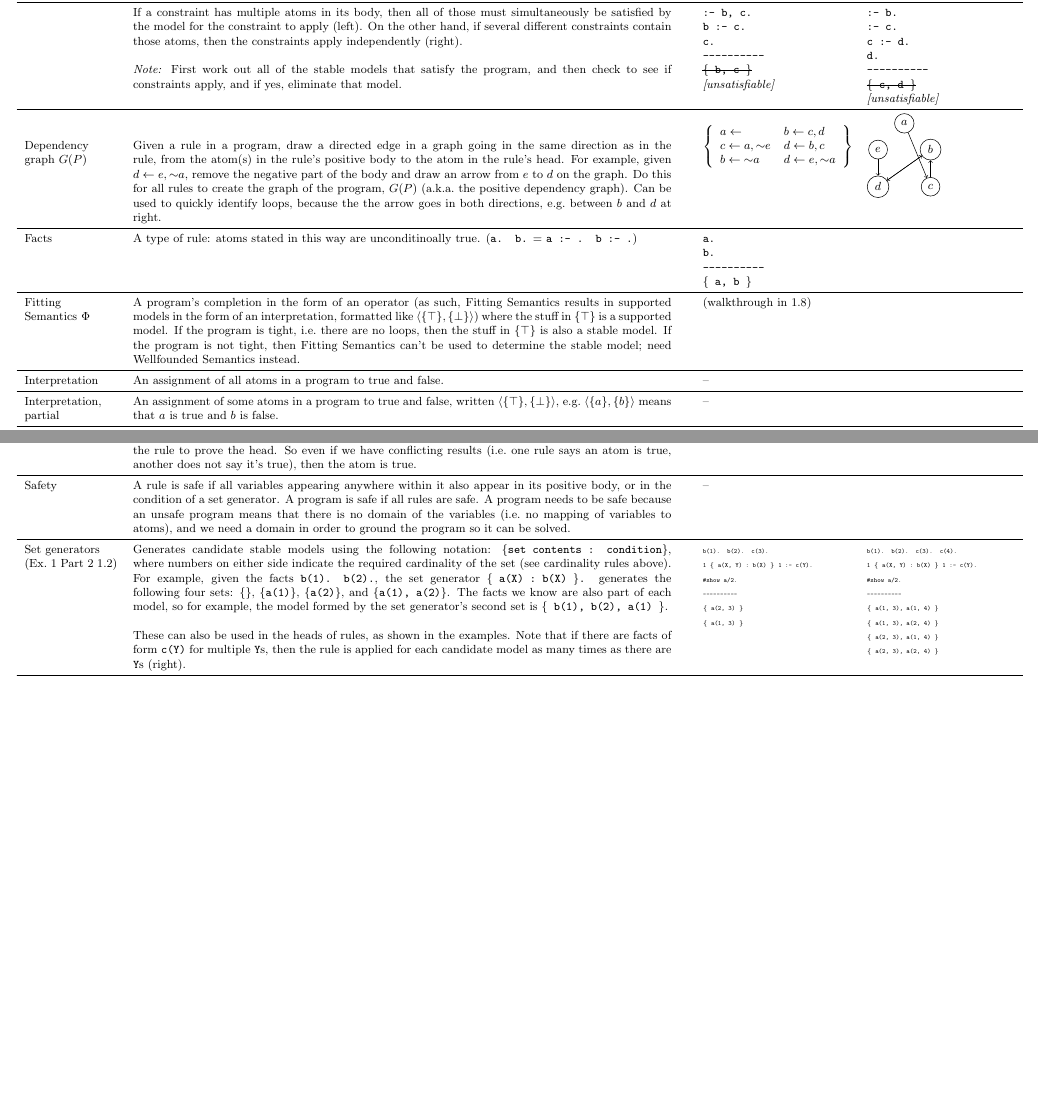
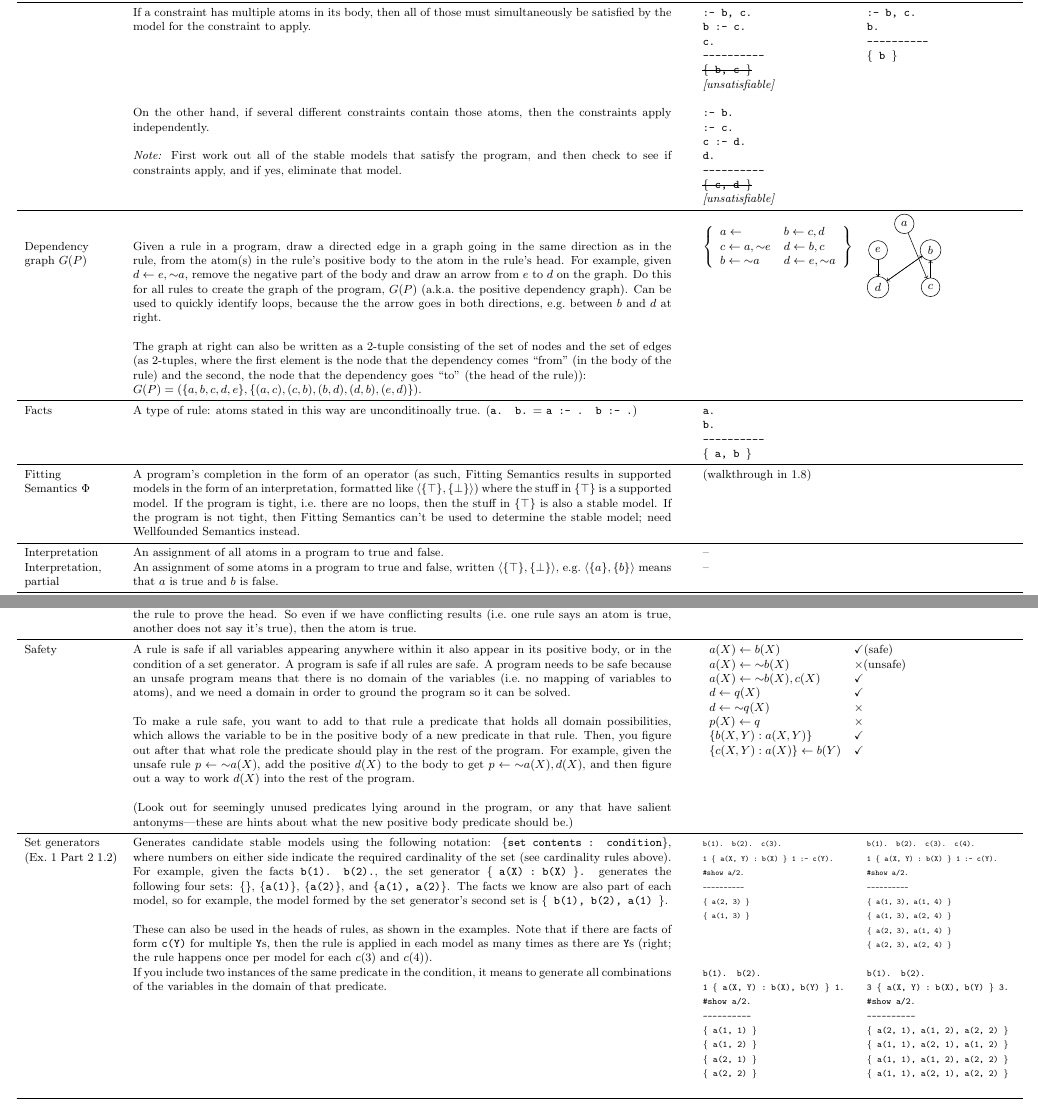
Before and after one commit to elizabethpankratz/asp-cheatsheet, a LaTeX document (asp-cheatsheet.tex): two parts of pages 15 and 18 of 21 before the commit and two parts of pages 15 and 19 of 22 after it, joined at a grey line, cut so that both start at the same text, the shorter picture padded with empty space. Compiled offline with pdfLaTeX.

Commit message:
Corrections to glossary

```diff
--- a/asp-cheatsheet.tex
+++ b/asp-cheatsheet.tex
@@ -1021,10 +1024,8 @@ For the latter, all models are eliminated that \textit{do} contain \texttt{a}, s
 	---------- \newline
 	\{ \} } \\
 
-& If a constraint has multiple atoms in its body, then all of those must simultaneously be satisfied by the model for the constraint to apply (left).
-On the other hand, if several different constraints contain those atoms, then the constraints apply independently (right). \newline
-
-\textit{Note:} First work out all of the stable models that satisfy the program, and then check to see if constraints apply, and if yes, eliminate that model.
+& If a constraint has multiple atoms in its body, then all of those must simultaneously be satisfied by the model for the constraint to apply.
+
 && \texttt{%
 	:- b, c. \newline
 	b :- c. \newline
@@ -1033,19 +1034,30 @@ On the other hand, if several different constraints contain those atoms, then th
 	\sout{\{ b, c \}} } \newline
 \textit{[unsatisfiable]}
 & \texttt{%
+	:- b, c. \newline
+	b. \newline
+	---------- \newline
+	\{ b \}} \\ &\\
+
+& On the other hand, if several different constraints contain those atoms, then the constraints apply independently. \newline
+
+\textit{Note:} First work out all of the stable models that satisfy the program, and then check to see if constraints apply, and if yes, eliminate that model.
+&& \texttt{%
 	:- b. \newline
 	:- c. \newline
 	c :- d. \newline
 	d. \newline
 	---------- \newline
 	\sout{\{ c, d \}} } \newline
-\textit{[unsatisfiable]} \\ \midrule
+\textit{[unsatisfiable]} \\  \midrule
 
 Dependency graph $G(P)$
 & Given a rule in a program, draw a directed edge in a graph going in the same direction as in the rule, from the atom(s) in the rule's positive body to the atom in the rule's head.
 For example, given $d \leftarrow e, {\sim} a$, remove the negative part of the body and draw an arrow from $e$ to $d$ on the graph.
 Do this for all rules to create the graph of the program, $G(P)$ (a.k.a.\ the positive dependency graph).
-Can be used to quickly identify loops, because the the arrow goes in both directions, e.g.\ between $b$ and $d$ at right.
+Can be used to quickly identify loops, because the the arrow goes in both directions, e.g.\ between $b$ and $d$ at right. \newline
+
+The graph at right can also be written as a 2-tuple consisting of the set of nodes and the set of edges (as 2-tuples, where the first element is the node that the dependency comes ``from'' (in the body of the rule) and the second, the node that the dependency goes ``to'' (the head of the rule)): \newline $G(P) = (\{a, b, c, d, e\}, \{(a,c), (c, b), (b, d), (d, b), (e, d)\})$.
 &&
 $\left\{\begin{array}{ll}
 a \leftarrow & b \leftarrow c, d\\
@@ -1088,7 +1100,7 @@ If the program is not tight, then Fitting Semantics can't be used to determine t
 
 Interpretation
 & An assignment of all atoms in a program to true and false.
-&& -- &\\ \midrule
+&& -- &\\ %\midrule
 
 Interpretation, partial
 & An assignment of some atoms in a program to true and false, written $\langle \{\top\}, \{\bot\} \rangle$, e.g.\ $\langle \{a\}, \{b\} \rangle$ means that $a$ is true and $b$ is false.
@@ -1311,8 +1331,24 @@ So even if we have conflicting results (i.e.\ one rule says an atom is true, ano
 Safety
 &  A rule is safe if all variables appearing anywhere within it also appear in its positive body, or in the condition of a set generator.
 A program is safe if all rules are safe.
-A program needs to be safe because an unsafe program means that there is no domain of the variables (i.e.\ no mapping of variables to atoms), and we need a domain in order to ground the program so it can be solved.
-&& -- &\\ \midrule
+A program needs to be safe because an unsafe program means that there is no domain of the variables (i.e.\ no mapping of variables to atoms), and we need a domain in order to ground the program so it can be solved. \newline
+
+To make a rule safe, you want to add to that rule a predicate that holds all domain possibilities, which allows the variable to be in the positive body of a new predicate in that rule.
+Then, you figure out after that what role the predicate should play in the rest of the program.
+For example, given the unsafe rule $p \leftarrow {\sim}a(X)$, add the positive $d(X)$ to the body to get $p \leftarrow {\sim}a(X), d(X)$, and then figure out a way to work $d(X)$ into the rest of the program. \newline
+
+(Look out for seemingly unused predicates lying around in the program, or any that have salient antonyms---these are hints about what the new positive body predicate should be.)
+&&
+$\begin{array}[t]{ll}
+	a(X) \leftarrow b(X) & \checkmark \text{(safe)} \\
+	a(X) \leftarrow {\sim}b(X) & \times \text{(unsafe)}\\
+	a(X) \leftarrow {\sim}b(X), c(X) & \checkmark \\
+	d \leftarrow q(X) & \checkmark \\
+	d \leftarrow {\sim}q(X) & \times \\
+	p(X) \leftarrow q & \times \\
+	\{b(X,Y) : a(X,Y)\} & \checkmark \\
+	\{c(X,Y) : a(X)\} \leftarrow b(Y) & \checkmark
+\end{array}$ &\\ \midrule
 
 Set generators \newline (Ex.\ 1 Part 2 1.2)
 & Generates candidate stable models using the following notation: \texttt{\{set contents : condition\}}, where numbers on either side indicate the required cardinality of the set (see cardinality rules above).
@@ -1320,9 +1356,9 @@ For example, given the facts \texttt{b(1). b(2).}, the set generator \texttt{\{
 The facts we know are also part of each model, so for example, the model formed by the set generator's second set is \texttt{\{ b(1), b(2), a(1) \}}. \newline
 
 These can also be used in the heads of rules, as shown in the examples.
-Note that if there are facts of form \texttt{c(Y)} for multiple \texttt{Y}s, then the rule is applied for each candidate model as many times as there are \texttt{Y}s (right).
-
-&& {\tiny\texttt{%
+Note that if there are facts of form \texttt{c(Y)} for multiple \texttt{Y}s, then the rule is applied in each model as many times as there are \texttt{Y}s (right; the rule happens once per model for each $c(3)$ and $c(4)$).
+
+&& {\fontsize{6.5}{4}\texttt{%
 		b(1). b(2). c(3). \newline
 		1 \{ a(X, Y) : b(X) \} 1 :- c(Y).\newline
 		\#show a/2.\newline
@@ -1330,7 +1366,7 @@ Note that if there are facts of form \texttt{c(Y)} for multiple \texttt{Y}s, the
 		\{ a(2, 3) \} \newline
 		\{ a(1, 3) \} \newline
 }} &
-{\tiny\texttt{%
+{\fontsize{6.5}{4}\texttt{%
 		b(1). b(2). c(3). c(4). \newline
 		1 \{ a(X, Y) : b(X) \} 1 :- c(Y).\newline
 		\#show a/2.\newline
@@ -1340,7 +1376,34 @@ Note that if there are facts of form \texttt{c(Y)} for multiple \texttt{Y}s, the
 		\{ a(2, 3), a(1, 4) \} \newline
 		\{ a(2, 3), a(2, 4) \} \newline
 }}
-\\ \midrule
+\\
+
+
+& If you include two instances of the same predicate in the condition, it means to generate all combinations of the variables in the domain of that predicate.
+
+&& {\scriptsize\texttt{%
+		b(1). b(2). \newline
+		1 \{ a(X, Y) : b(X), b(Y) \} 1.\newline
+		\#show a/2.\newline
+		---------- \newline
+		\{ a(1, 1) \} \newline
+		\{ a(1, 2) \} \newline
+		\{ a(2, 1) \} \newline
+		\{ a(2, 2) \} \newline
+}} &
+{\scriptsize\texttt{%
+		b(1). b(2). \newline
+		3 \{ a(X, Y) : b(X), b(Y) \} 3.\newline
+		\#show a/2.\newline
+		---------- \newline
+		\{ a(2, 1), a(1, 2), a(2, 2) \} \newline
+		\{ a(1, 1), a(2, 1), a(1, 2) \} \newline
+		\{ a(1, 1), a(1, 2), a(2, 2) \} \newline
+		\{ a(1, 1), a(2, 1), a(2, 2) \} \newline
+}}
+\\
+
+\midrule
 
 Show statements \newline (Ex.\ 1 Part 2 1.6)
 & Show statements can change the parts of the stable models that \textsc{clingo} displays.
```
Also changed, not shown: asp-cheatsheet.pdf, asp-cheatsheet.tex (33 more changed lines).
